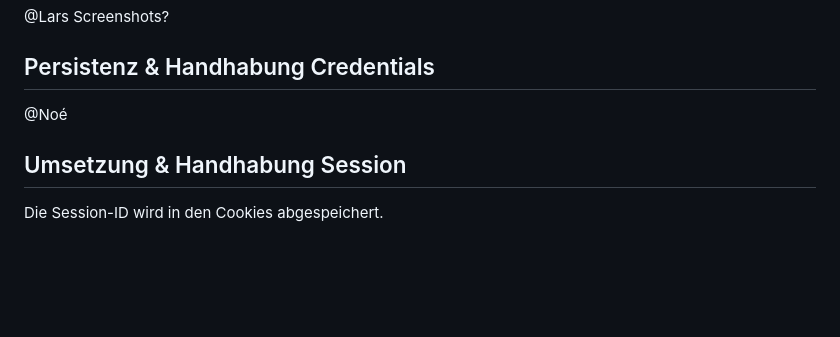
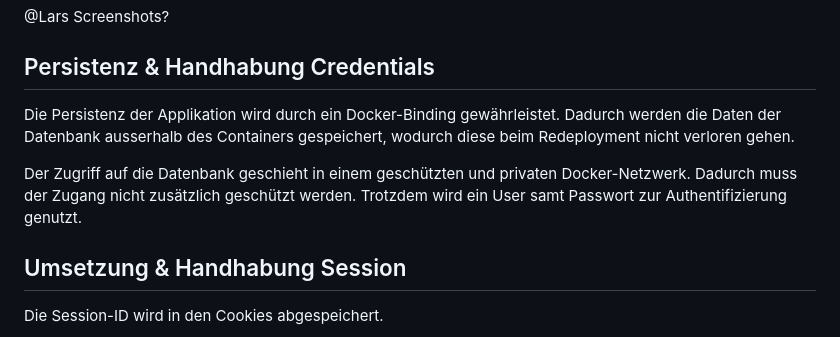
Before and after one commit to noebuerki/ons, a Markdown page: README.md, the part around the change. Rendered like a GitHub page; blank space fills up the shorter version.

```diff
--- a/README.md
+++ b/README.md
@@ -104,7 +104,11 @@ Screenshots?
 
 ## Persistenz & Handhabung Credentials
 
-@Noé
+Die Persistenz der Applikation wird durch ein Docker-Binding gewährleistet.
+Dadurch werden die Daten der Datenbank ausserhalb des Containers gespeichert, wodurch diese beim Redeployment nicht verloren gehen.
+
+Der Zugriff auf die Datenbank geschieht in einem geschützten und privaten Docker-Netzwerk. Dadurch muss der Zugang nicht zusätzlich geschützt werden.
+Trotzdem wird ein User samt Passwort zur Authentifizierung genutzt.
 
 ## Umsetzung & Handhabung Session
 
```
